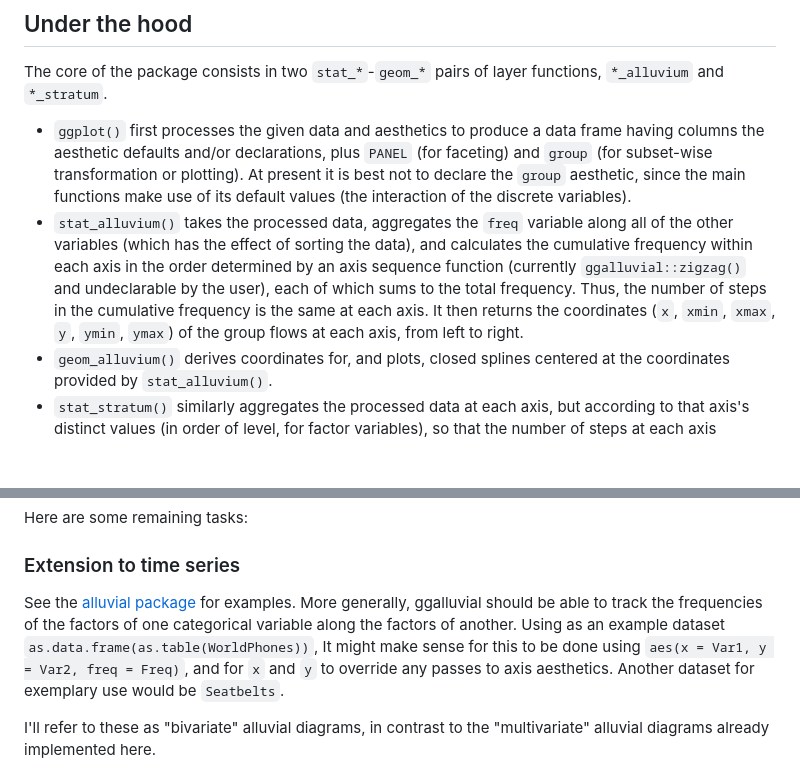
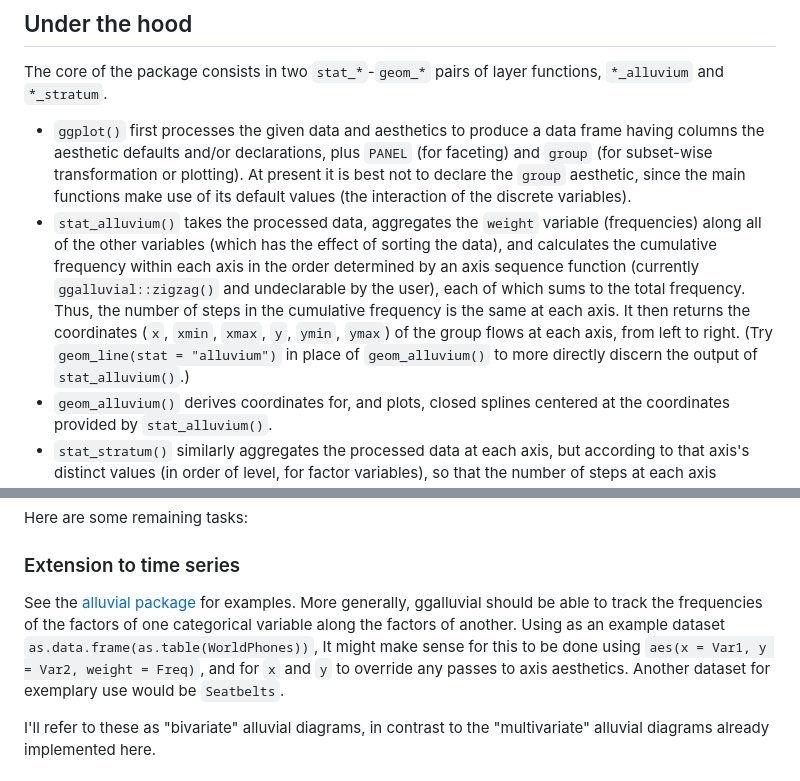
Before and after one commit to corybrunson/ggalluvial, a Markdown page: README.md, 2 parts joined by grey strips. GitHub-like rendering; blank space fills up the shorter version.

```diff
--- a/README.md
+++ b/README.md
@@ -100,7 +100,7 @@ Many more examples can be found in the examples subdirectory (or via `help()`).
 The core of the package consists in two `stat_*`-`geom_*` pairs of layer functions, `*_alluvium` and `*_stratum`.
 
 - `ggplot()` first processes the given data and aesthetics to produce a data frame having columns the aesthetic defaults and/or declarations, plus `PANEL` (for faceting) and `group` (for subset-wise transformation or plotting). At present it is best not to declare the `group` aesthetic, since the main functions make use of its default values (the interaction of the discrete variables).
-- `stat_alluvium()` takes the processed data, aggregates the `freq` variable along all of the other variables (which has the effect of sorting the data), and calculates the cumulative frequency within each axis in the order determined by an axis sequence function (currently `ggalluvial::zigzag()` and undeclarable by the user), each of which sums to the total frequency. Thus, the number of steps in the cumulative frequency is the same at each axis. It then returns the coordinates (`x`, `xmin`, `xmax`, `y`, `ymin`, `ymax`) of the group flows at each axis, from left to right.
+- `stat_alluvium()` takes the processed data, aggregates the `weight` variable (frequencies) along all of the other variables (which has the effect of sorting the data), and calculates the cumulative frequency within each axis in the order determined by an axis sequence function (currently `ggalluvial::zigzag()` and undeclarable by the user), each of which sums to the total frequency. Thus, the number of steps in the cumulative frequency is the same at each axis. It then returns the coordinates (`x`, `xmin`, `xmax`, `y`, `ymin`, `ymax`) of the group flows at each axis, from left to right. (Try `geom_line(stat = "alluvium")` in place of `geom_alluvium()` to more directly discern the output of `stat_alluvium()`.)
 - `geom_alluvium()` derives coordinates for, and plots, closed splines centered at the coordinates provided by `stat_alluvium()`.
 - `stat_stratum()` similarly aggregates the processed data at each axis, but according to that axis's distinct values (in order of level, for factor variables), so that the number of steps at each axis depends on the number of values of the corresponding variable. It row-binds these aggregated data, with each row corresponding to a stratum of one axis. Finally, it appends the coordinates of the center of each stratum (block), along with its width. (The value column is named `label` so that `geom_text(stat = "stratum")` places appropriate labels at the locations of the strata.)
 - `geom_stratum()` uses the coordinates provided by `stat_stratum()` to plot the rectangles that form the strata.
@@ -119,7 +119,7 @@ Here are some remaining tasks:
 
 ### Extension to time series
 
-See the [alluvial package](https://github.com/mbojan/alluvial) for examples. More generally, ggalluvial should be able to track the frequencies of the factors of one categorical variable along the factors of another. Using as an example dataset `as.data.frame(as.table(WorldPhones))`, It might make sense for this to be done using `aes(x = Var1, y = Var2, freq = Freq)`, and for `x` and `y` to override any passes to axis aesthetics. Another dataset for exemplary use would be `Seatbelts`.
+See the [alluvial package](https://github.com/mbojan/alluvial) for examples. More generally, ggalluvial should be able to track the frequencies of the factors of one categorical variable along the factors of another. Using as an example dataset `as.data.frame(as.table(WorldPhones))`, It might make sense for this to be done using `aes(x = Var1, y = Var2, weight = Freq)`, and for `x` and `y` to override any passes to axis aesthetics. Another dataset for exemplary use would be `Seatbelts`.
 
 I'll refer to these as "bivariate" alluvial diagrams, in contrast to the "multivariate" alluvial diagrams already implemented here.
 
```
Also changed, not shown: other parts of README.md (+5 -5 lines), inst/fig/example-aes.png, 11 other files.
